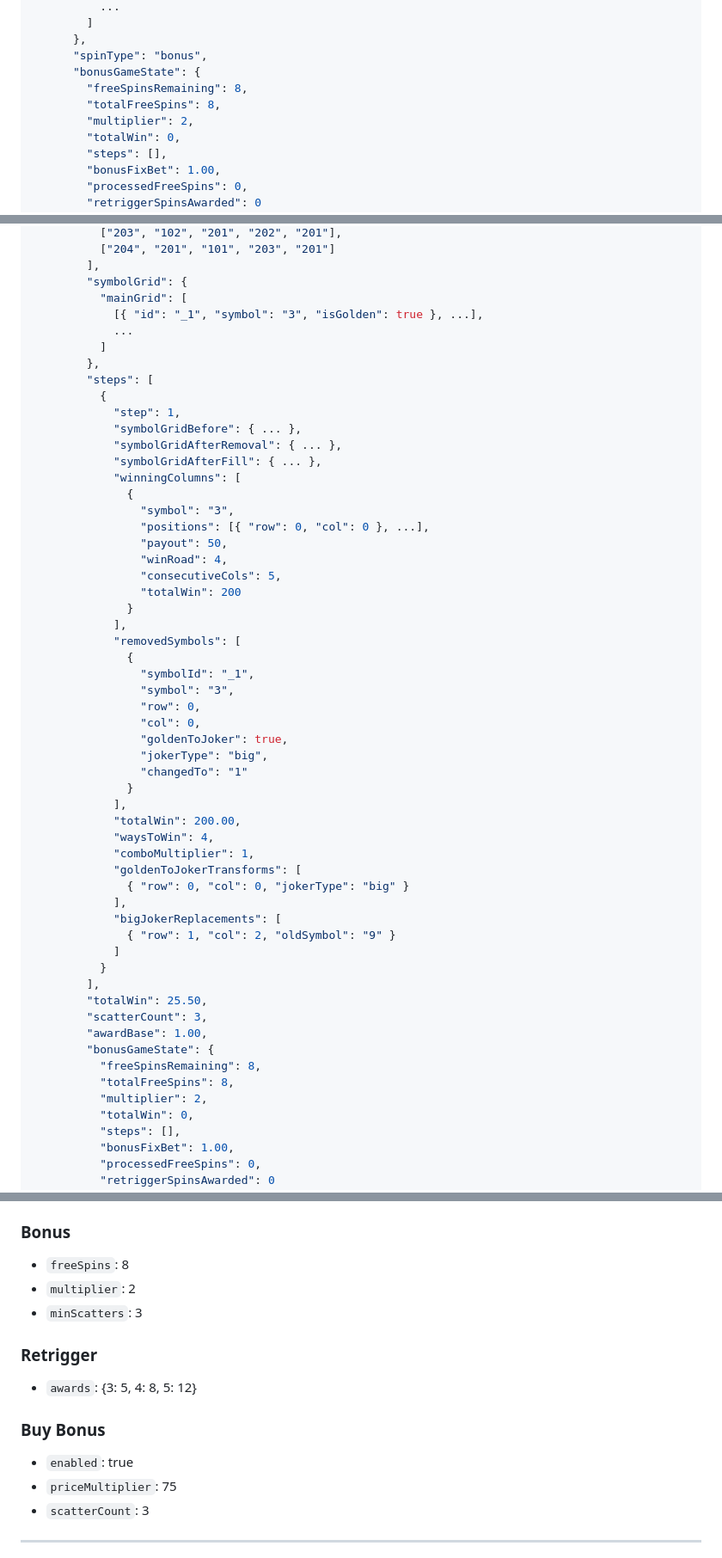
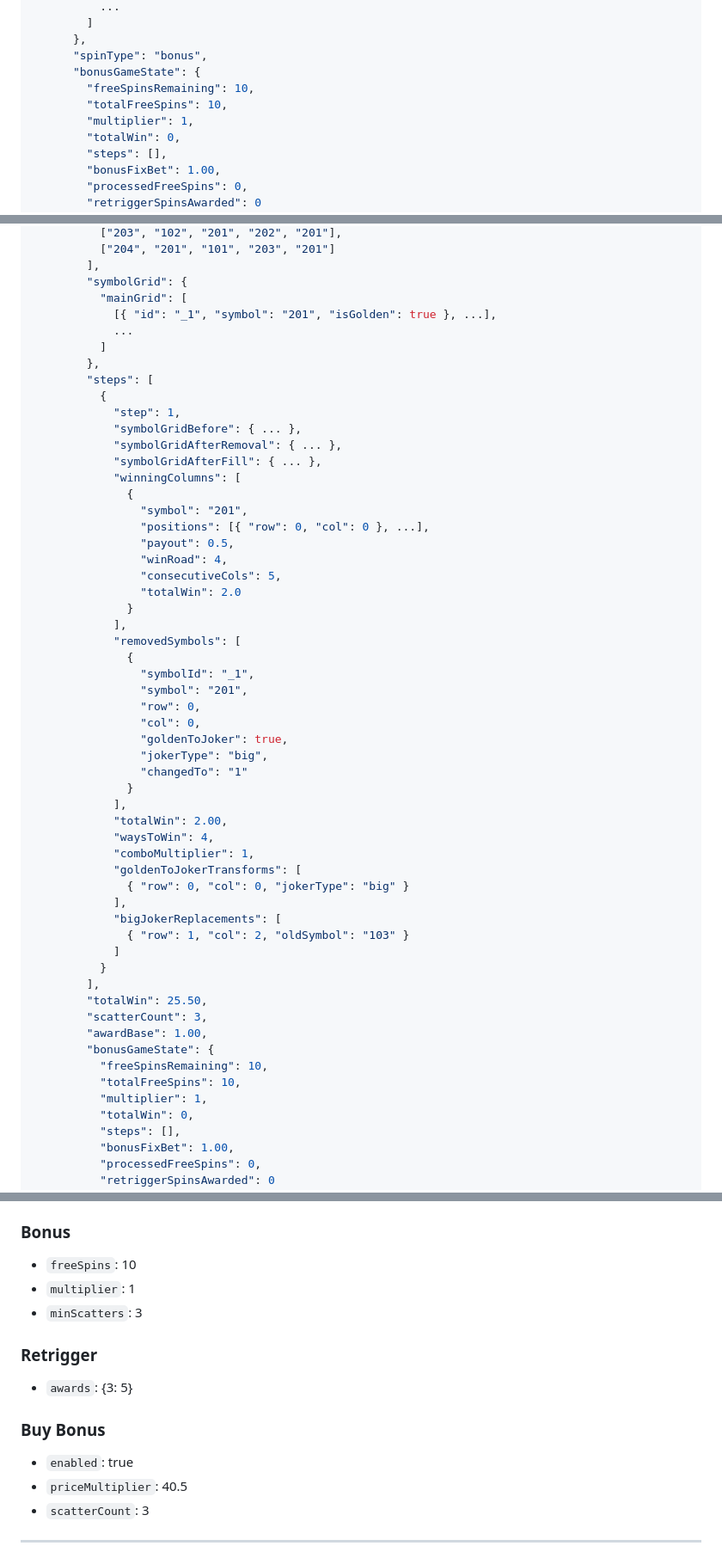
Before and after one commit to majajastar/slot-game, a Markdown page: superace/API.md, 3 parts joined by grey strips. Shown at 86% size. Rendered like a GitHub page.

```diff
--- a/superace/API.md
+++ b/superace/API.md
@@ -152,9 +152,9 @@ Sent to synchronize room state, typically on reconnection or page refresh.
       },
       "spinType": "bonus",
       "bonusGameState": {
-        "freeSpinsRemaining": 8,
-        "totalFreeSpins": 8,
-        "multiplier": 2,
+        "freeSpinsRemaining": 10,
+        "totalFreeSpins": 10,
+        "multiplier": 1,
         "totalWin": 0,
         "steps": [],
         "bonusFixBet": 1.00,
@@ -335,7 +335,7 @@ When `NODE_ENV !== 'prod'`, the following debug parameters are accepted:
         ],
         "symbolGrid": {
           "mainGrid": [
-            [{ "id": "_1", "symbol": "3", "isGolden": true }, ...],
+            [{ "id": "_1", "symbol": "201", "isGolden": true }, ...],
             ...
           ]
         },
@@ -347,18 +347,18 @@ When `NODE_ENV !== 'prod'`, the following debug parameters are accepted:
             "symbolGridAfterFill": { ... },
             "winningColumns": [
               {
-                "symbol": "3",
+                "symbol": "201",
                 "positions": [{ "row": 0, "col": 0 }, ...],
-                "payout": 50,
+                "payout": 0.5,
                 "winRoad": 4,
                 "consecutiveCols": 5,
-                "totalWin": 200
+                "totalWin": 2.0
               }
             ],
             "removedSymbols": [
               {
                 "symbolId": "_1",
-                "symbol": "3",
+                "symbol": "201",
                 "row": 0,
                 "col": 0,
                 "goldenToJoker": true,
@@ -366,14 +366,14 @@ When `NODE_ENV !== 'prod'`, the following debug parameters are accepted:
                 "changedTo": "1"
               }
             ],
-            "totalWin": 200.00,
+            "totalWin": 2.00,
             "waysToWin": 4,
             "comboMultiplier": 1,
             "goldenToJokerTransforms": [
               { "row": 0, "col": 0, "jokerType": "big" }
             ],
             "bigJokerReplacements": [
-              { "row": 1, "col": 2, "oldSymbol": "9" }
+              { "row": 1, "col": 2, "oldSymbol": "103" }
             ]
           }
         ],
@@ -381,9 +381,9 @@ When `NODE_ENV !== 'prod'`, the following debug parameters are accepted:
         "scatterCount": 3,
         "awardBase": 1.00,
         "bonusGameState": {
-          "freeSpinsRemaining": 8,
-          "totalFreeSpins": 8,
-          "multiplier": 2,
+          "freeSpinsRemaining": 10,
+          "totalFreeSpins": 10,
+          "multiplier": 1,
           "totalWin": 0,
           "steps": [],
           "bonusFixBet": 1.00,
@@ -685,16 +685,16 @@ All game parameters are configurable via `weights.ts`:
 - `applyInBonus`: true
 
 ### Bonus
-- `freeSpins`: 8
-- `multiplier`: 2
+- `freeSpins`: 10
+- `multiplier`: 1
 - `minScatters`: 3
 
 ### Retrigger
-- `awards`: {3: 5, 4: 8, 5: 12}
+- `awards`: {3: 5}
 
 ### Buy Bonus
 - `enabled`: true
-- `priceMultiplier`: 75
+- `priceMultiplier`: 40.5
 - `scatterCount`: 3
 
 ---
```
Also changed, not shown: other parts of superace/API.md (+10 -10 lines).
